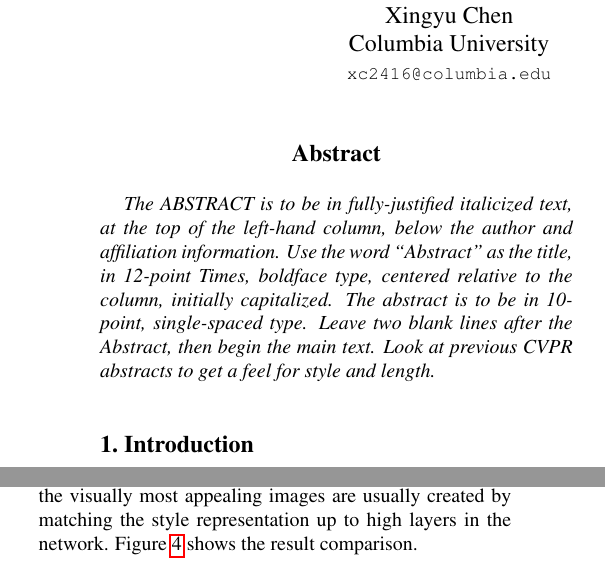
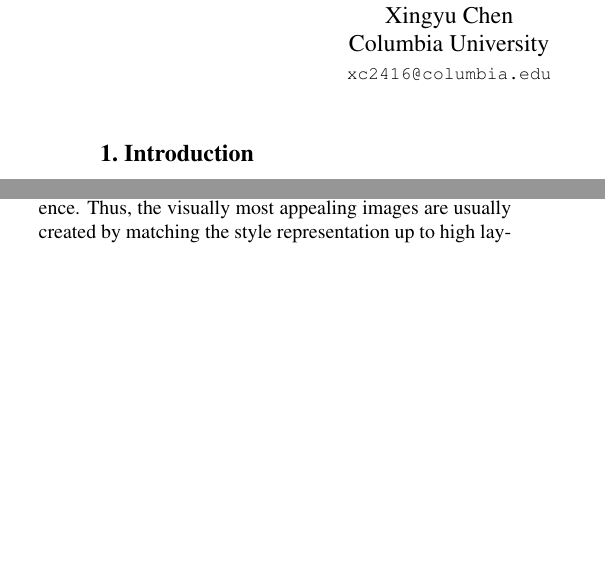
Before and after one commit to stellarnull/cv_proj, a LaTeX document (paper/egpaper_final.tex): two parts of the columns of pages 1 and 3 of 5, joined at a grey line, cut so that both start at the same text, the shorter picture padded with empty space. Compiled offline with pdfLaTeX.

Commit message:
result analysis

```diff
--- a/paper/egpaper_final.tex
+++ b/paper/egpaper_final.tex
@@ -49,16 +49,6 @@
 %\thispagestyle{empty}
 
 %%%%%%%%% ABSTRACT
-\begin{abstract}
-   The ABSTRACT is to be in fully-justified italicized text, at the top
-   of the left-hand column, below the author and affiliation
-   information. Use the word ``Abstract'' as the title, in 12-point
-   Times, boldface type, centered relative to the column, initially
-   capitalized. The abstract is to be in 10-point, single-spaced type.
-   Leave two blank lines after the Abstract, then begin the main text.
-   Look at previous CVPR abstracts to get a feel for style and length.
-\end{abstract}
-
 
 %%%%%%%%% BODY TEXT
 \section{Introduction}
@@ -204,8 +194,7 @@
 \end{figure}
 
 
-
-Since we construct a multi-scale representation that includes multiple layers of the neural network to represent the style, the number and position of these layers determines the local scale on which the style is matched, leading to different visual experiences. We find that matching the style representations up to higher layers in the network preserves local images structures an increasingly large scale, leading to a smoother and more continuous visual experience. Thus, the visually most appealing images are usually created by matching the style representation up to high layers in the network. Figure \ref{fig_layers} shows the result comparison.
+Since we construct a multi-scale representation that includes multiple layers of the neural network to represent the style, the number and position of these layers determines the local scale on which the style is matched, leading to different visual experiences. We find that matching the style representations up to higher layers in the network preserves local images structures an increasingly large scale, leading to a smoother and more continuous visual experience. Thus, the visually most appealing images are usually created by matching the style representation up to high layers in the network. Compared to the first synthetic in Figure \ref{fig_ab} which combines the style on Conv1\_2, Conv2\_2, Conv3\_3 and Conv4\_3 layers, the synthetics in Figure \ref{fig_layers} that only combine single style of artwork perform unsatisfying. The multi-scale representation result in smoother output than single representation. It also captures more comprehensive styles.
 
 \begin{figure}[t]
 \begin{center}
```
Also changed, not shown: paper/egpaper_final.tex (13 more changed lines), 1 other file.
